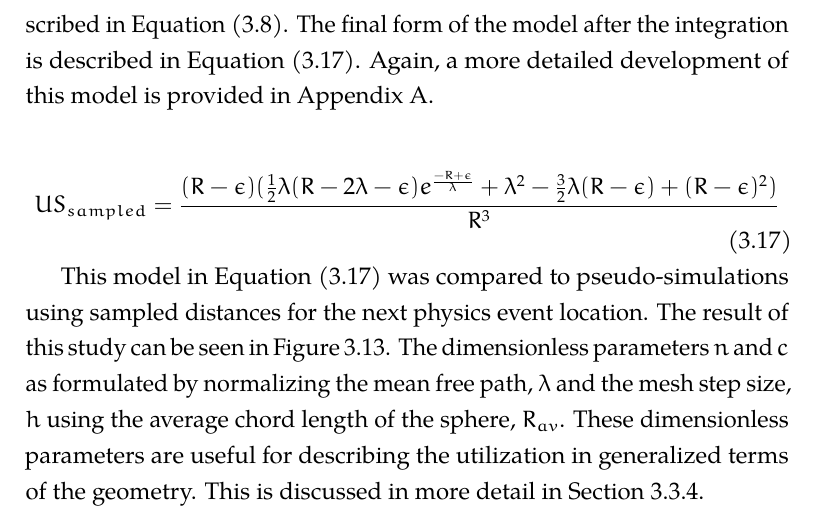
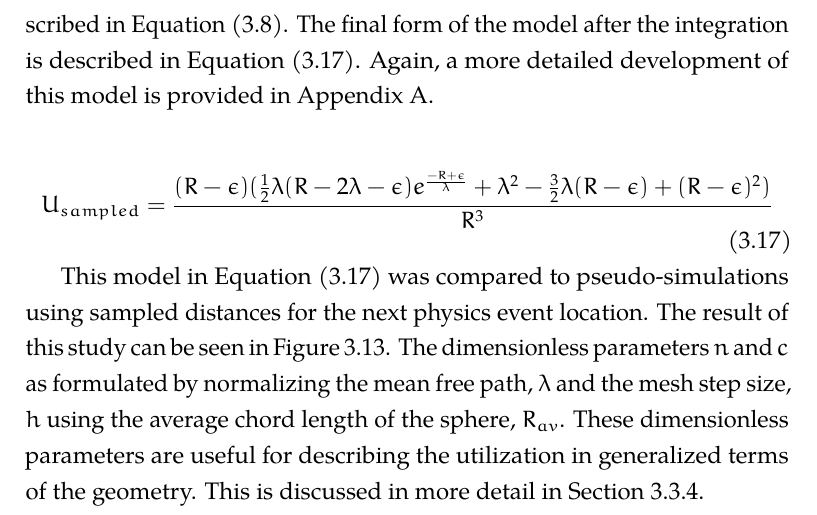
Before and after one commit to pshriwise/dissertation, a LaTeX thesis (document/dissertation.tex, which reads document/chapters/03-sdf_preconditioner.tex): part of page 81 of 194, cut so that both start at the same text. Compiled offline with pdfLaTeX.

Commit message:
Small correction to equation.

```diff
--- a/document/chapters/03-sdf_preconditioner.tex
+++ b/document/chapters/03-sdf_preconditioner.tex
@@ -838,7 +838,7 @@ integration is described in Equation \eqref{eq:sdf_util_sampled_w_error}. Again,
 more detailed development of this model is provided in Appendix \ref{ch:appendix-a}.
 
 \begin{equation}
-  US_{sampled} = \frac{(R-\epsilon) (\frac{1}{2} \lambda ( R - 2\lambda - \epsilon ) e^{\frac{-R + \epsilon}{\lambda}} + \lambda^{2} - \frac{3}{2}\lambda(R - \epsilon) + (R-\epsilon)^{2})}{R^3}
+  U_{sampled} = \frac{(R-\epsilon) (\frac{1}{2} \lambda ( R - 2\lambda - \epsilon ) e^{\frac{-R + \epsilon}{\lambda}} + \lambda^{2} - \frac{3}{2}\lambda(R - \epsilon) + (R-\epsilon)^{2})}{R^3}
   \label{eq:sdf_util_sampled_w_error}
 \end{equation}
 
```
